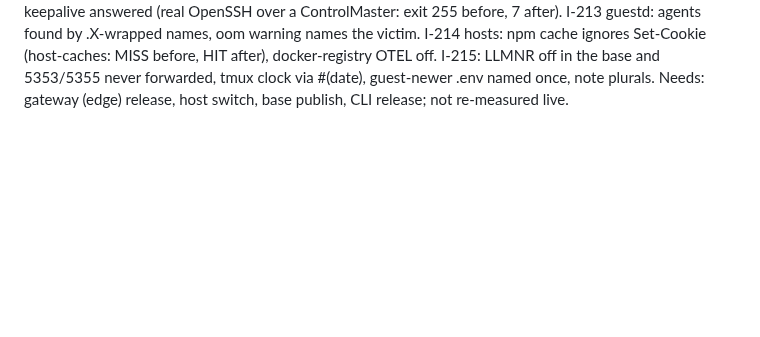
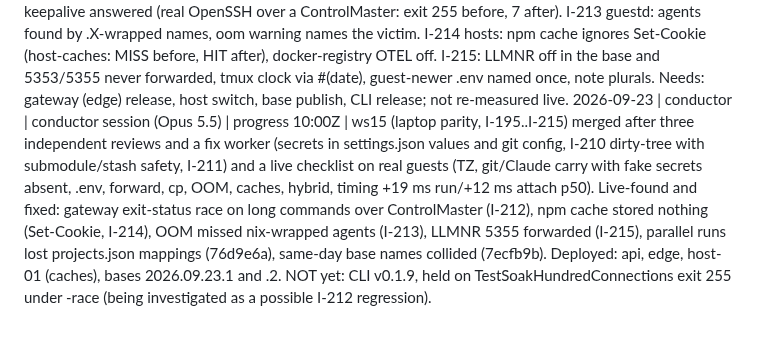
Before and after one commit to Heracraft/factory, a Markdown page: docs/workstreams/STATUS.md, the part around the change. Rendered like a GitHub page; blank space fills up the shorter version.

Commit message:
conductor: STATUS for the ws15 merge, live fixes and the held v0.1.9

```diff
--- a/docs/workstreams/STATUS.md
+++ b/docs/workstreams/STATUS.md
@@ -128,3 +128,4 @@ One line per claim. Newest at the bottom. Format:
 2026-09-23 | 15-dev-ergonomics (fixes) | ws15-fixes worker (Opus 5.5) | stopped again (second review done, branch ws/15-fixes at the next commit, not pushed, nothing live) | Second review: I-210 fingerprint fails on any submodule change and uses a throwaway object dir; every sync status/stash/reset forces status.showUntrackedFiles=normal and submodule.recurse=false (both keys stay carried); the last sync's changes are stashed ('repose run: last sync', said in the summary) instead of reset; credentials in git/settings values and secret-looking files in the carried Claude dirs stay on the laptop (I-211); carry-hashes.json via CreateTemp; dropped-hook test independent of TMPDIR. Windows nit skipped (unsupported).
 2026-09-23 | 15-dev-ergonomics (fixes) | ws15-fixes worker (Opus 5.5) | stopped (third review done, branch ws/15-fixes, not pushed, nothing live) | Stash cap (newest 10 'repose run: last sync', sha-verified prune), clean-tree re-check before the tar, LFS-tolerant fingerprint, cp -p index copy, Bearer needs 20+ token chars, SSH-identity names only and skipped Claude files named once per change, git note lists sections, I-210 names git stash -u's record-then-clean gap.
 2026-09-23 | 15-dev-ergonomics (live fixes) | ws15-fixes worker (Opus 5.5) | stopped (branch ws/15-live-fixes off main 7ecfb9b, not pushed, nothing live) | I-212 gateway: exit status relayed before EOF on a session, guest channel keepalive answered (real OpenSSH over a ControlMaster: exit 255 before, 7 after). I-213 guestd: agents found by .X-wrapped names, oom warning names the victim. I-214 hosts: npm cache ignores Set-Cookie (host-caches: MISS before, HIT after), docker-registry OTEL off. I-215: LLMNR off in the base and 5353/5355 never forwarded, tmux clock via #(date), guest-newer .env named once, note plurals. Needs: gateway (edge) release, host switch, base publish, CLI release; not re-measured live.
+2026-09-23 | conductor | conductor session (Opus 5.5) | progress 10:00Z | ws15 (laptop parity, I-195..I-215) merged after three independent reviews and a fix worker (secrets in settings.json values and git config, I-210 dirty-tree with submodule/stash safety, I-211) and a live checklist on real guests (TZ, git/Claude carry with fake secrets absent, .env, forward, cp, OOM, caches, hybrid, timing +19 ms run/+12 ms attach p50). Live-found and fixed: gateway exit-status race on long commands over ControlMaster (I-212), npm cache stored nothing (Set-Cookie, I-214), OOM missed nix-wrapped agents (I-213), LLMNR 5355 forwarded (I-215), parallel runs lost projects.json mappings (76d9e6a), same-day base names collided (7ecfb9b). Deployed: api, edge, host-01 (caches), bases 2026.09.23.1 and .2. NOT yet: CLI v0.1.9, held on TestSoakHundredConnections exit 255 under -race (being investigated as a possible I-212 regression).
```
